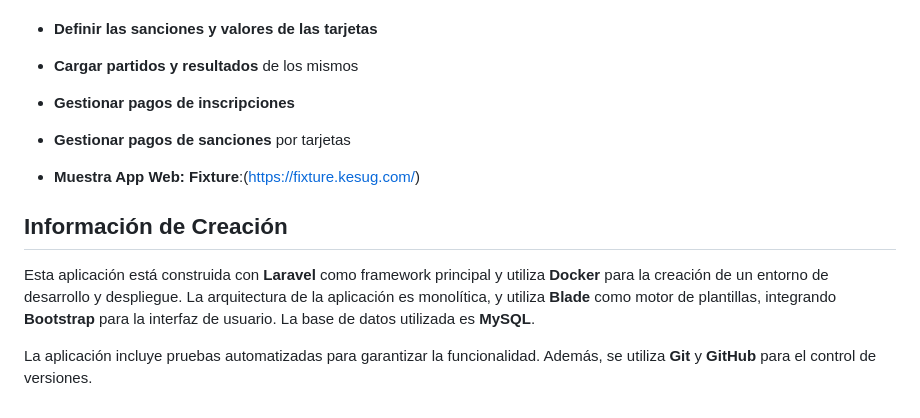
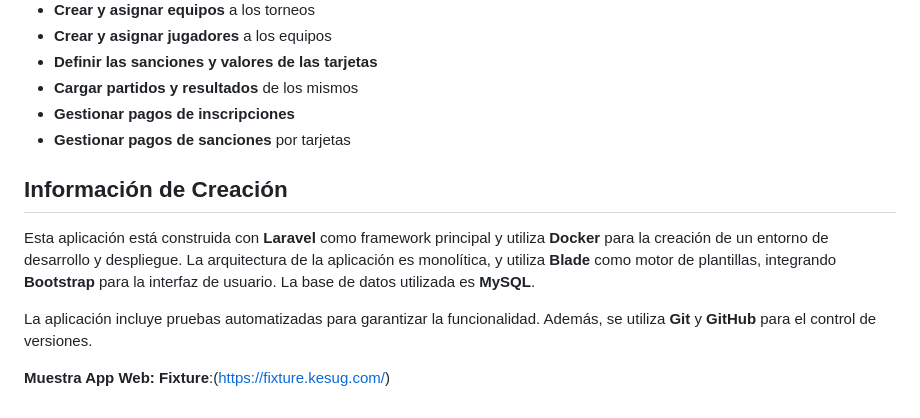
Before and after one commit to PauloFernandez/Fixture, a Markdown page: README.md, the part around the change. Drawn GitHub-style.

Commit message:
Update README.md
Add linck Fixture

```diff
--- a/README.md
+++ b/README.md
@@ -53,10 +53,10 @@ El **Administrador** es el usuario con permisos completos para gestionar todos l
 - **Gestionar pagos de inscripciones**
 - **Gestionar pagos de sanciones** por tarjetas
 
-- **Muestra App Web: Fixture**:(https://fixture.kesug.com/)
-
 ## Información de Creación
 
 Esta aplicación está construida con **Laravel** como framework principal y utiliza **Docker** para la creación de un entorno de desarrollo y despliegue. La arquitectura de la aplicación es monolítica, y utiliza **Blade** como motor de plantillas, integrando **Bootstrap** para la interfaz de usuario. La base de datos utilizada es **MySQL**.
 
 La aplicación incluye pruebas automatizadas para garantizar la funcionalidad. Además, se utiliza **Git** y **GitHub** para el control de versiones.
+
+**Muestra App Web: Fixture**:(https://fixture.kesug.com/)
```
